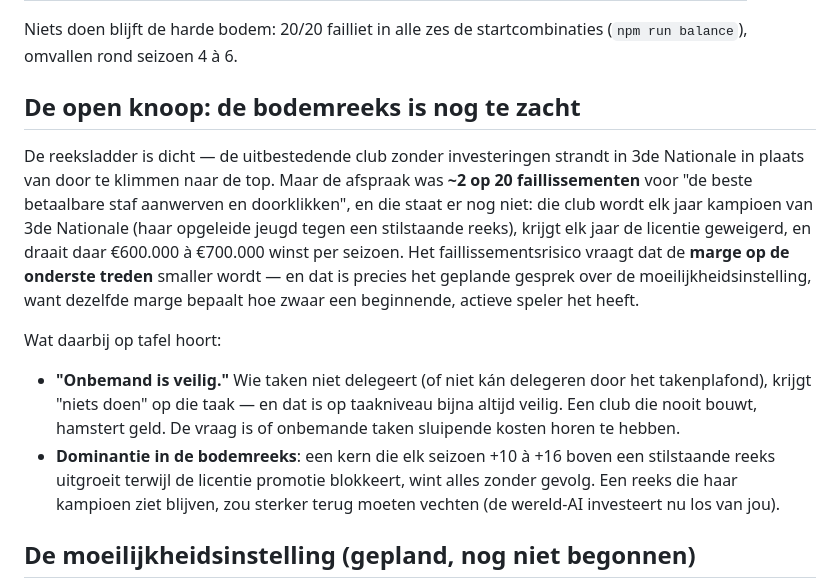
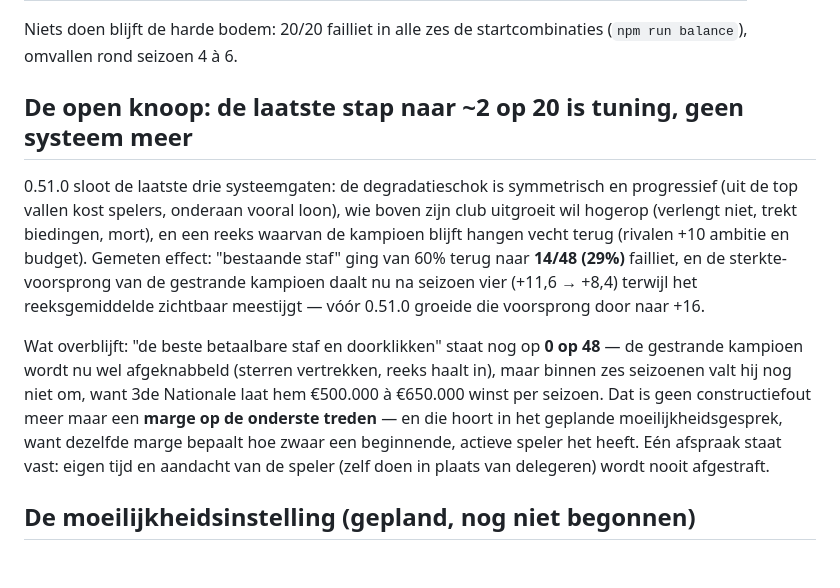
Before and after one commit to davidbouckaert/matchday, a Markdown page: HANDOVER.md, the part around the change. Drawn GitHub-style; blank space fills up the shorter version.

Commit message:
HANDOVER: de open knoop is na 0.51.0 tuning, geen systeemfout meer
Bestaande staf terug van 60% naar 14/48 (29%) failliet; de gestrande kampioen
wordt afgeknabbeld maar valt binnen zes seizoenen nog niet om (0/48). De rest
is marge op de onderste treden, voor het moeilijkheidsgesprek.

Co-Authored-By: Claude Fable 5 <noreply@anthropic.com>

```diff
--- a/HANDOVER.md
+++ b/HANDOVER.md
@@ -59,27 +59,23 @@ uitbestedende club):
 Niets doen blijft de harde bodem: 20/20 failliet in alle zes de startcombinaties
 (`npm run balance`), omvallen rond seizoen 4 à 6.
 
-## De open knoop: de bodemreeks is nog te zacht
+## De open knoop: de laatste stap naar ~2 op 20 is tuning, geen systeem meer
 
-De reeksladder is dicht — de uitbestedende club zonder investeringen strandt in
-3de Nationale in plaats van door te klimmen naar de top. Maar de afspraak was **~2 op 20
-faillissementen** voor "de beste betaalbare staf aanwerven en doorklikken", en die staat er
-nog niet: die club wordt elk jaar kampioen van 3de Nationale (haar opgeleide jeugd tegen een
-stilstaande reeks), krijgt elk jaar de licentie geweigerd, en draait daar €600.000 à €700.000
-winst per seizoen. Het faillissementsrisico vraagt dat de **marge op de onderste treden**
-smaller wordt — en dat is precies het geplande gesprek over de moeilijkheidsinstelling, want
-dezelfde marge bepaalt hoe zwaar een beginnende, actieve speler het heeft.
+0.51.0 sloot de laatste drie systeemgaten: de degradatieschok is symmetrisch en progressief
+(uit de top vallen kost spelers, onderaan vooral loon), wie boven zijn club uitgroeit wil
+hogerop (verlengt niet, trekt biedingen, mort), en een reeks waarvan de kampioen blijft
+hangen vecht terug (rivalen +10 ambitie en budget). Gemeten effect: "bestaande staf" ging
+van 60% terug naar **14/48 (29%)** failliet, en de sterkte-voorsprong van de gestrande
+kampioen daalt nu na seizoen vier (+11,6 → +8,4) terwijl het reeksgemiddelde zichtbaar
+meestijgt — vóór 0.51.0 groeide die voorsprong door naar +16.
 
-Wat daarbij op tafel hoort:
-
-- **"Onbemand is veilig."** Wie taken niet delegeert (of niet kán delegeren door het
-  takenplafond), krijgt "niets doen" op die taak — en dat is op taakniveau bijna altijd
-  veilig. Een club die nooit bouwt, hamstert geld. De vraag is of onbemande taken sluipende
-  kosten horen te hebben.
-- **Dominantie in de bodemreeks**: een kern die elk seizoen +10 à +16 boven een stilstaande
-  reeks uitgroeit terwijl de licentie promotie blokkeert, wint alles zonder gevolg. Een
-  reeks die haar kampioen ziet blijven, zou sterker terug moeten vechten (de wereld-AI
-  investeert nu los van jou).
+Wat overblijft: "de beste betaalbare staf en doorklikken" staat nog op **0 op 48** — de
+gestrande kampioen wordt nu wel afgeknabbeld (sterren vertrekken, reeks haalt in), maar
+binnen zes seizoenen valt hij nog niet om, want 3de Nationale laat hem €500.000 à €650.000
+winst per seizoen. Dat is geen constructiefout meer maar een **marge op de onderste
+treden** — en die hoort in het geplande moeilijkheidsgesprek, want dezelfde marge bepaalt
+hoe zwaar een beginnende, actieve speler het heeft. Eén afspraak staat vast: eigen tijd en
+aandacht van de speler (zelf doen in plaats van delegeren) wordt nooit afgestraft.
 
 ## De moeilijkheidsinstelling (gepland, nog niet begonnen)
 
```
